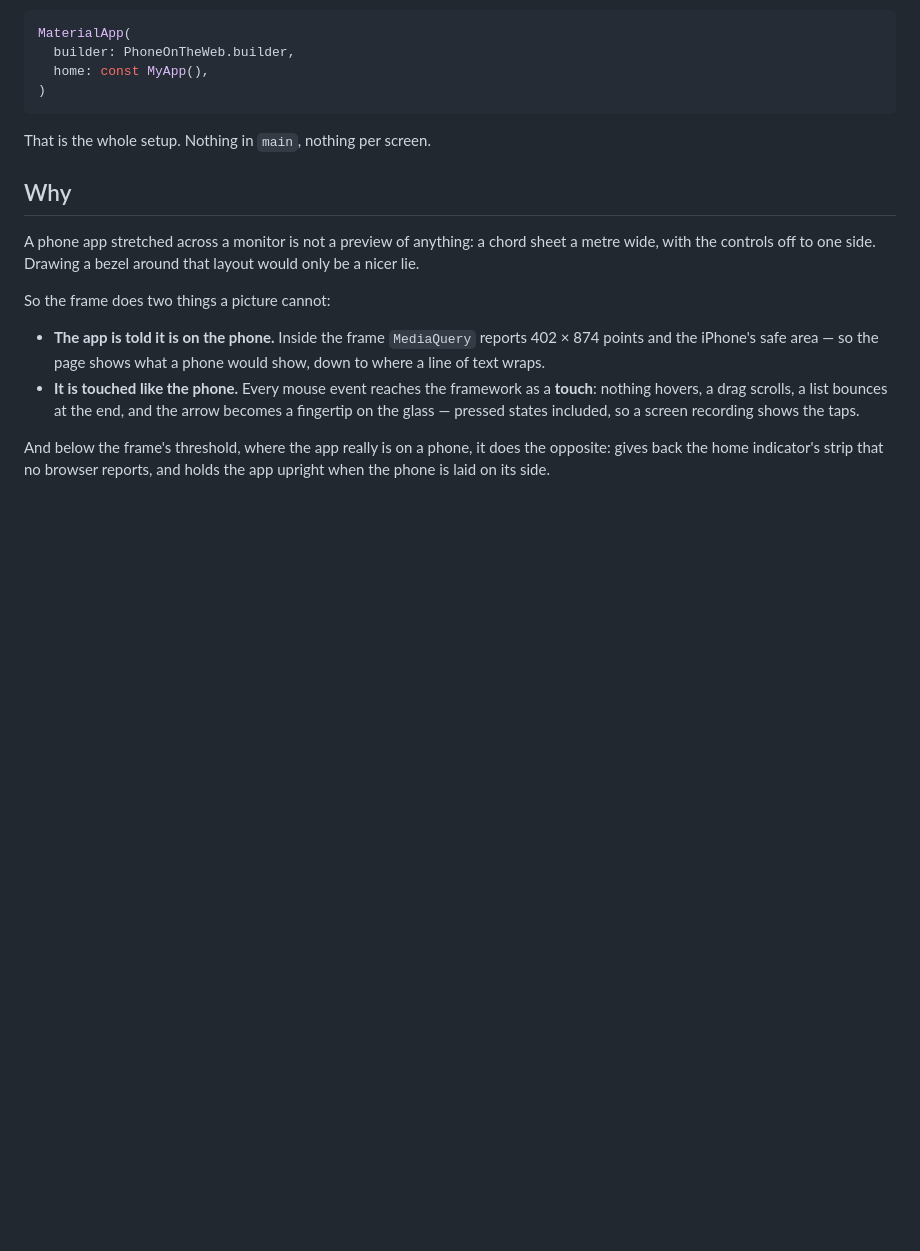
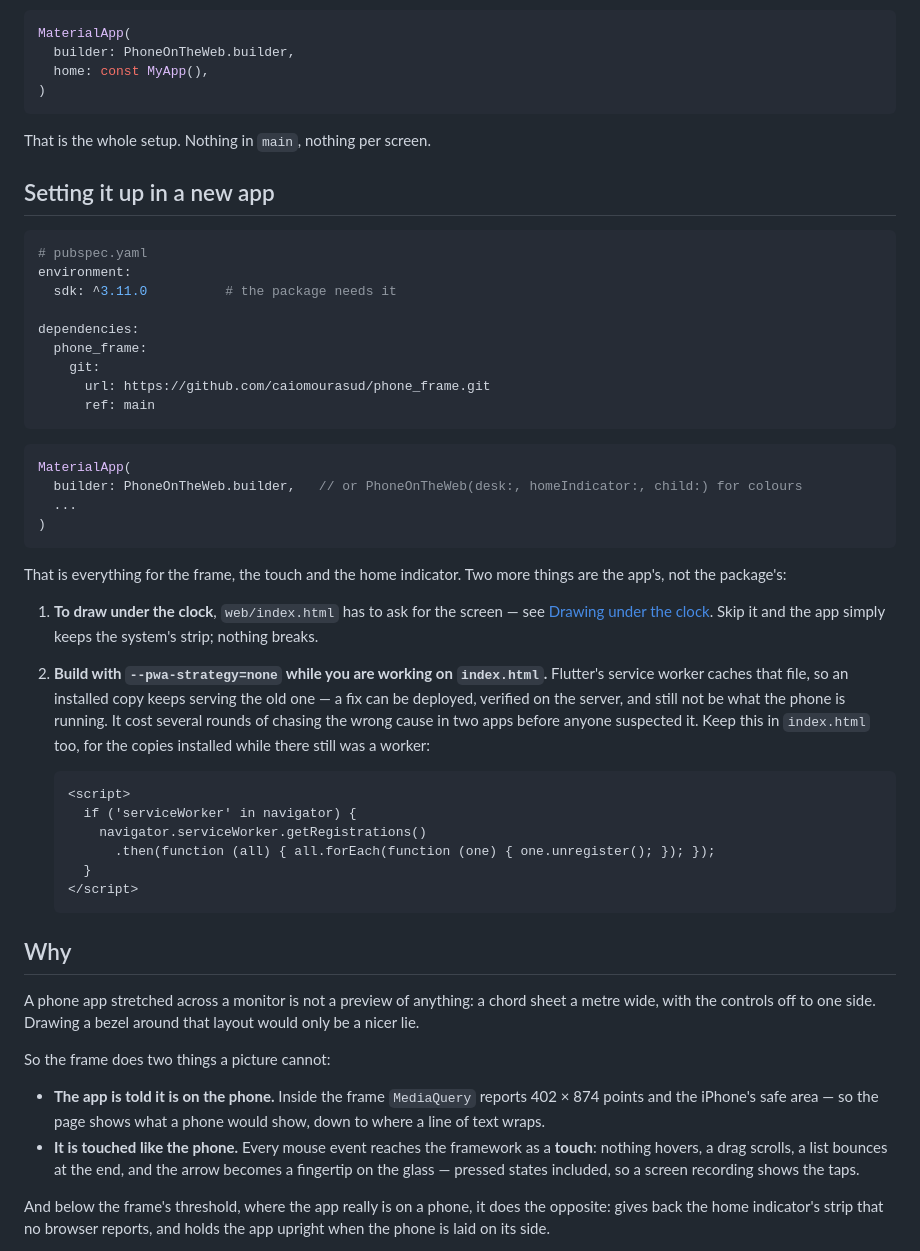
Before and after one commit to caiomourasud/phone_frame, a Markdown page: README.md, the part around the change. Drawn GitHub-style; blank space fills up the shorter version.

Commit message:
Say how to set it up in a new app
The README explained what the package does and, since the last commit, what
index.html has to say for the app to draw under the clock. It never said how to
depend on it, that the SDK floor is ^3.11.0, or the one thing that makes any of
this look broken: Flutter's service worker caches index.html, so an installed
copy keeps serving the old one and a fix can be deployed, verified on the
server, and still not be what the phone runs. That cost several rounds in two
apps before anyone suspected it, so it is written down next to the setup rather
than left to be rediscovered.

Co-Authored-By: Claude Opus 5 (1M context) <noreply@anthropic.com>

````diff
--- a/README.md
+++ b/README.md
@@ -12,6 +12,48 @@ MaterialApp(
 ```
 
 That is the whole setup. Nothing in `main`, nothing per screen.
+
+## Setting it up in a new app
+
+```yaml
+# pubspec.yaml
+environment:
+  sdk: ^3.11.0          # the package needs it
+
+dependencies:
+  phone_frame:
+    git:
+      url: https://github.com/caiomourasud/phone_frame.git
+      ref: main
+```
+
+```dart
+MaterialApp(
+  builder: PhoneOnTheWeb.builder,   // or PhoneOnTheWeb(desk:, homeIndicator:, child:) for colours
+  ...
+)
+```
+
+That is everything for the frame, the touch and the home indicator. Two more things are the app's,
+not the package's:
+
+1. **To draw under the clock**, `web/index.html` has to ask for the screen — see
+   [Drawing under the clock](#drawing-under-the-clock-what-indexhtml-has-to-say). Skip it and the
+   app simply keeps the system's strip; nothing breaks.
+2. **Build with `--pwa-strategy=none` while you are working on `index.html`.** Flutter's service
+   worker caches that file, so an installed copy keeps serving the old one — a fix can be deployed,
+   verified on the server, and still not be what the phone is running. It cost several rounds of
+   chasing the wrong cause in two apps before anyone suspected it. Keep this in `index.html` too,
+   for the copies installed while there still was a worker:
+
+   ```html
+   <script>
+     if ('serviceWorker' in navigator) {
+       navigator.serviceWorker.getRegistrations()
+         .then(function (all) { all.forEach(function (one) { one.unregister(); }); });
+     }
+   </script>
+   ```
 
 ## Why
 
````
